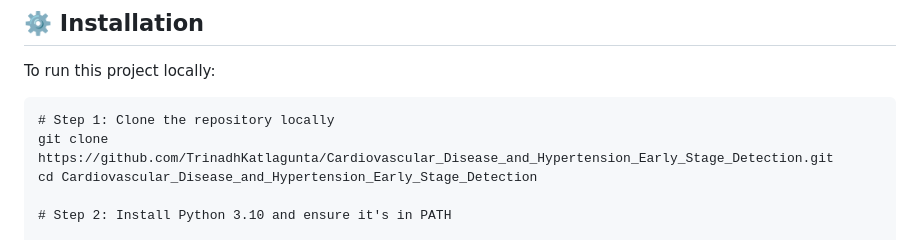
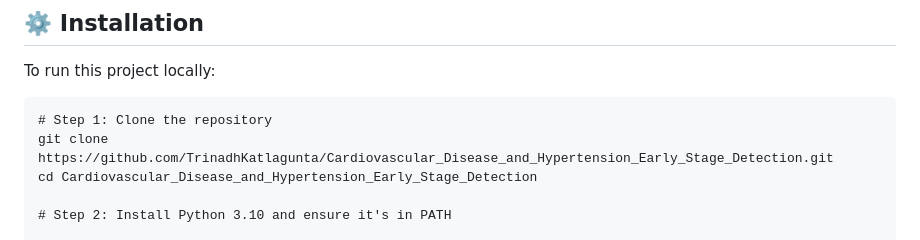
Before and after one commit to TrinadhKatlagunta/Cardiovascular_Disease_and_Hypertension_Early_Stage_Detection, a Markdown page: README.md, the part around the change. Rendered like a GitHub page.

````diff
--- a/README.md
+++ b/README.md
@@ -85,7 +85,7 @@ These were chosen for their high validation accuracy, low complexity, and strong
 To run this project locally:
 
 ```
-# Step 1: Clone the repository locally
+# Step 1: Clone the repository
 git clone https://github.com/TrinadhKatlagunta/Cardiovascular_Disease_and_Hypertension_Early_Stage_Detection.git
 cd Cardiovascular_Disease_and_Hypertension_Early_Stage_Detection
 
````
